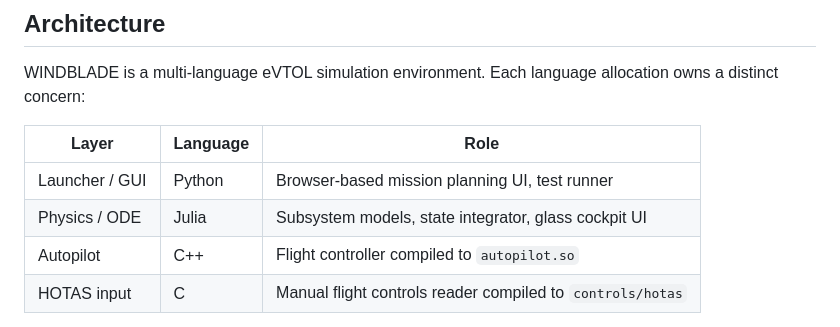
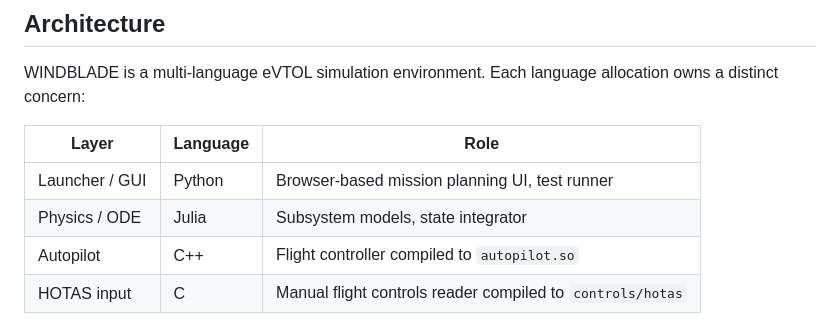
Before and after one commit to ddesai76/windblade, a Markdown page: README.md, the part around the change. Drawn GitHub-style.

```diff
--- a/README.md
+++ b/README.md
@@ -9,7 +9,7 @@ WINDBLADE is a multi-language eVTOL simulation environment. Each language alloca
 | Layer | Language | Role |
 |---|---|---|
 | Launcher / GUI | Python | Browser-based mission planning UI, test runner |
-| Physics / ODE | Julia | Subsystem models, state integrator, glass cockpit UI|
+| Physics / ODE | Julia | Subsystem models, state integrator |
 | Autopilot | C++ | Flight controller compiled to `autopilot.so` |
 | HOTAS input | C | Manual flight controls reader compiled to `controls/hotas` |
 
```
